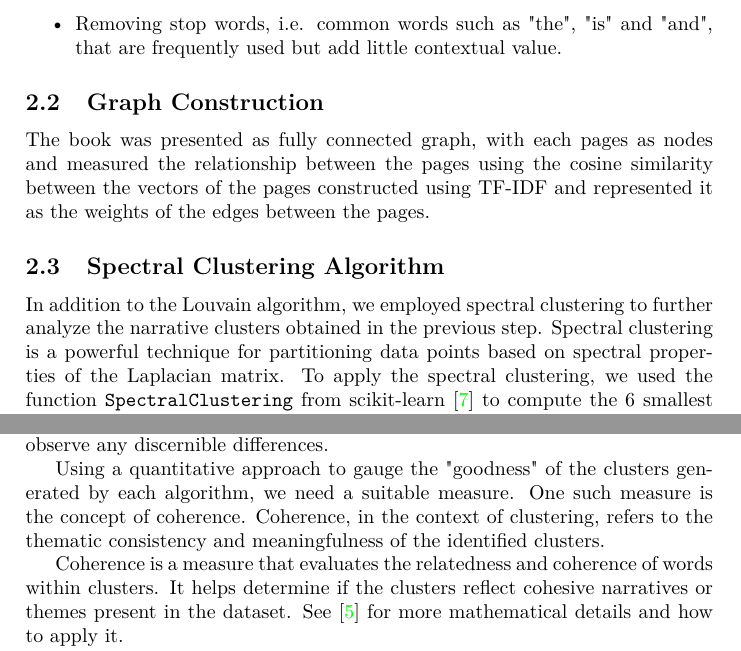
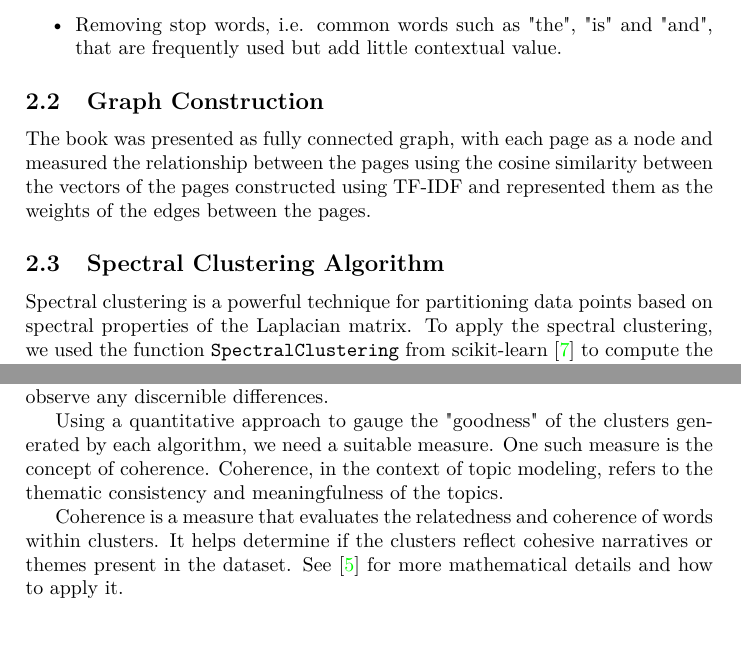
Before and after one commit to maxstollmayer/Graph-Algorithms-Project, a LaTeX document (main.tex): two parts of pages 2 and 3 of 4, joined at a grey line, cut so that both start at the same text. Compiled offline with pdfLaTeX.

Commit message:
Update main.tex

```diff
--- a/main.tex
+++ b/main.tex
@@ -63,11 +63,11 @@ Before constructing the graph, we perform essential and standard routines for na
 
 \subsection{Graph Construction}
 
-The book was presented as fully connected graph, with each pages as nodes and measured the relationship between the pages using the cosine similarity between the vectors of the pages constructed using TF-IDF and represented it as the weights of the edges between the pages.
+The book was presented as fully connected graph, with each page as a node and measured the relationship between the pages using the cosine similarity between the vectors of the pages constructed using TF-IDF and represented them as the weights of the edges between the pages.
 
 \subsection{Spectral Clustering Algorithm}
 
-In addition to the Louvain algorithm, we employed spectral clustering to further analyze the narrative clusters obtained in the previous step. Spectral clustering is a powerful technique for partitioning data points based on spectral properties of the Laplacian matrix. To apply the spectral clustering, we used the function \verb|SpectralClustering| from scikit-learn \cite{sklearn} to compute the 6 smallest eigenvectors of the Graph-Laplacian matrix, and then cluster the points of row vectors of the $100 \times 6$ matrix $M$ formed by the eigenvectors using k-mean clustering algorithm into clusters $C_1$ to $C_6$, and output the clusters $A_1$ to $A_6$ with $A_{i} = \{j \ | \ y_{j} \in C_{j}\}$, where $y_{j}$ is the $j$'th row vector of the matrix $M$.
+Spectral clustering is a powerful technique for partitioning data points based on spectral properties of the Laplacian matrix. To apply the spectral clustering, we used the function \verb|SpectralClustering| from scikit-learn \cite{sklearn} to compute the 6 smallest eigenvectors of the Graph-Laplacian matrix, and then cluster the points of row vectors of the $100 \times 6$ matrix $M$ formed by the eigenvectors using k-mean clustering algorithm into clusters $C_1$ to $C_6$, and output the clusters $A_1$ to $A_6$ with $A_{i} = \{j \ | \ y_{j} \in C_{j}\}$, where $y_{j}$ is the $j$'th row vector of the matrix $M$.
 
 \subsection{Louvain Algorithm}
 
@@ -78,7 +78,7 @@ In order to compare the results of the spectral clustering we will also use the
 
 To compare the effectiveness of the two clustering algorithms, we can utilize two distinct approaches: quantitative analysis and qualitative analysis. Given the complexity and difficulty of the book's content, conducting a full-fledged qualitative analysis using domain knowledge becomes impractical. Instead, we opted for a quick examination of the best clusters produced by the two algorithms to observe any discernible differences.
 
-Using a quantitative approach to gauge the "goodness" of the clusters generated by each algorithm, we need a suitable measure. One such measure is the concept of coherence. Coherence, in the context of clustering, refers to the thematic consistency and meaningfulness of the identified clusters.
+Using a quantitative approach to gauge the "goodness" of the clusters generated by each algorithm, we need a suitable measure. One such measure is the concept of coherence. Coherence, in the context of topic modeling, refers to the thematic consistency and meaningfulness of the topics.
 
 Coherence is a measure that evaluates the relatedness and coherence of words within clusters. It helps determine if the clusters reflect cohesive narratives or themes present in the dataset. See \cite{coherence} for more mathematical details and how to apply it.
 
```
